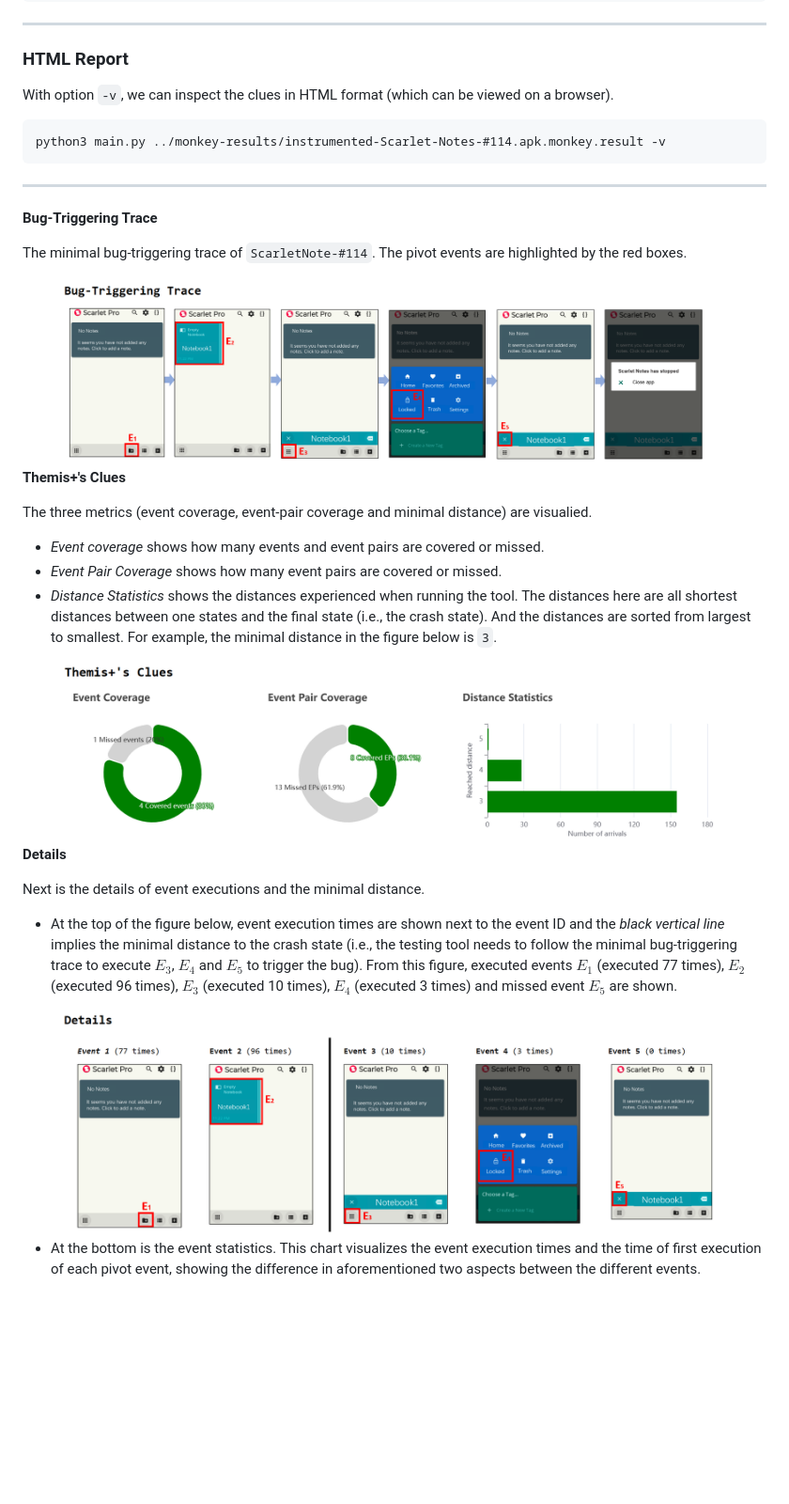
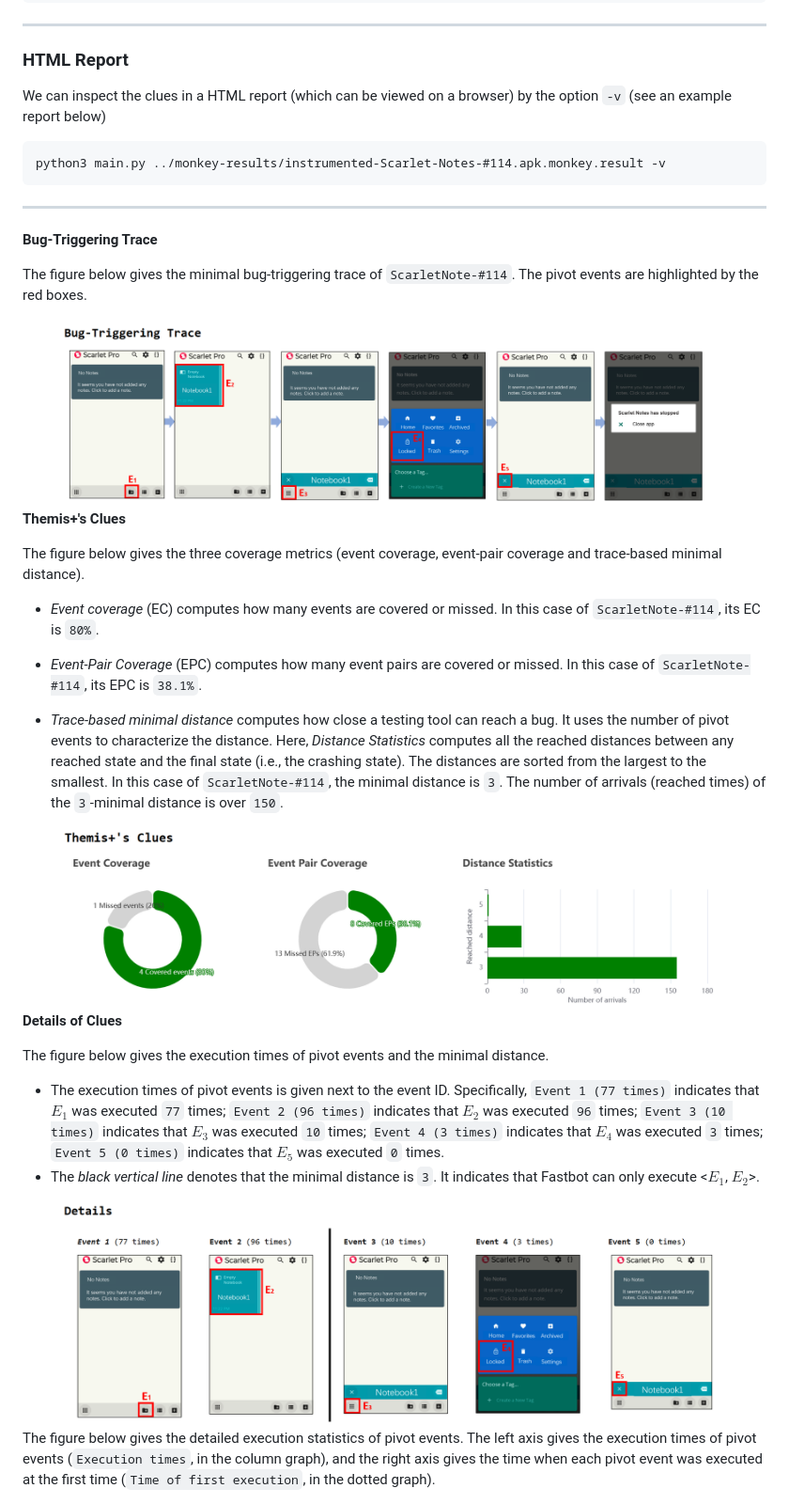
Before and after one commit to DDroid-Android/home, a Markdown page: README.md, the part around the change. Shown: that part at 94% size. GitHub-like rendering; blank space fills up the shorter version.

````diff
--- a/README.md
+++ b/README.md
@@ -152,16 +152,16 @@ We can also get a brief overview of the three metrics using Themis+.
 
 ### **HTML Report**
 
-With option `-v`, we can inspect the clues in HTML format (which can be viewed on a browser).
+We can inspect the clues in a HTML report (which can be viewed on a browser) by the option `-v` (see an example report below)
 ```
 python3 main.py ../monkey-results/instrumented-Scarlet-Notes-#114.apk.monkey.result -v
 ```
 
-***********
+---
 
 **Bug-Triggering Trace**
 
-The minimal bug-triggering trace of `ScarletNote-#114`. The pivot events are highlighted by the red boxes.
+The figure below gives the minimal bug-triggering trace of `ScarletNote-#114`. The pivot events are highlighted by the red boxes.
 
 <div align="center">
     <img src="./figures/bug-triggering-trace.png" width="90%"/>
@@ -170,26 +170,29 @@ The minimal bug-triggering trace of `ScarletNote-#114`. The pivot events are hig
 
 **Themis+'s Clues**
 
-The three metrics (event coverage, event-pair coverage and minimal distance) are visualied.
-- *Event coverage* shows how many events and event pairs are covered or missed.
-- *Event Pair Coverage* shows how many event pairs are covered or missed.
-- *Distance Statistics* shows the distances experienced when running the tool. The distances here are all shortest distances between one states and the final state (i.e., the crash state).  And the distances are sorted from largest to smallest. For example, the minimal distance in the figure below is `3`.
+The figure below gives the three coverage metrics (event coverage, event-pair coverage and trace-based minimal distance).
+
+- *Event coverage* (EC) computes how many events are covered or missed. In this case of `ScarletNote-#114`, its EC is `80%`.
+
+- *Event-Pair Coverage* (EPC) computes how many event pairs are covered or missed. In this case of `ScarletNote-#114`, its EPC is `38.1%`.
+
+- *Trace-based minimal distance* computes how close a testing tool can reach a bug. It uses the number of pivot events to characterize the distance. Here, *Distance Statistics* computes all the reached distances between any reached state and the final state (i.e., the crashing state).  The distances are sorted from the largest to the smallest. In this case of `ScarletNote-#114`, the minimal distance is `3`. The number of arrivals (reached times) of the `3`-minimal distance is over `150`.
 
 <div align="center">
     <img src="./figures/themis-plus-clues.png" width="90%"/>
 </div>
 
-**Details**
+**Details of Clues**
 
-Next is the details of event executions and the minimal distance.
-- At the top of the figure below, event execution times are shown next to the event ID and the *black vertical line* implies the minimal distance to the crash state (i.e., the testing tool needs to follow the minimal bug-triggering trace to execute $E_3$, $E_4$ and $E_5$ to trigger the bug). From this figure, executed events $E_1$ (executed 77 times), $E_2$ (executed 96 times), $E_3$ (executed 10 times), $E_4$ (executed 3 times) and missed event $E_5$ are shown.
+The figure below gives the execution times of pivot events and the minimal distance.
+- The execution times of pivot events is given next to the event ID. Specifically, `Event 1 (77 times)` indicates that $E_1$ was executed `77` times;  `Event 2 (96 times)` indicates that $E_2$ was executed `96` times; `Event 3 (10 times)` indicates that $E_3$ was executed `10` times; `Event 4 (3 times)` indicates that $E_4$ was executed `3` times; `Event 5 (0 times)` indicates that $E_5$ was executed `0` times.
+- The *black vertical line* denotes that the minimal distance is `3`. It indicates that Fastbot can only execute <$E_1$, $E_2$>.
 
 <div align="center">
     <img src="./figures/event-details.png" width="90%"/>
 </div>
 
-- At the bottom is the event statistics.
-This chart visualizes the event execution times and the time of first execution of each pivot event, showing the difference in aforementioned two aspects between the different events.
+The figure below gives the detailed execution statistics of pivot events. The left axis gives the execution times of pivot events (`Execution times`, in the column graph), and the right axis gives the time when each pivot event was executed at the first time (`Time of first execution`, in the dotted graph).
 
 <div align="center">
     <img src="./figures/event-statistics.png" width="60%"/>
````
